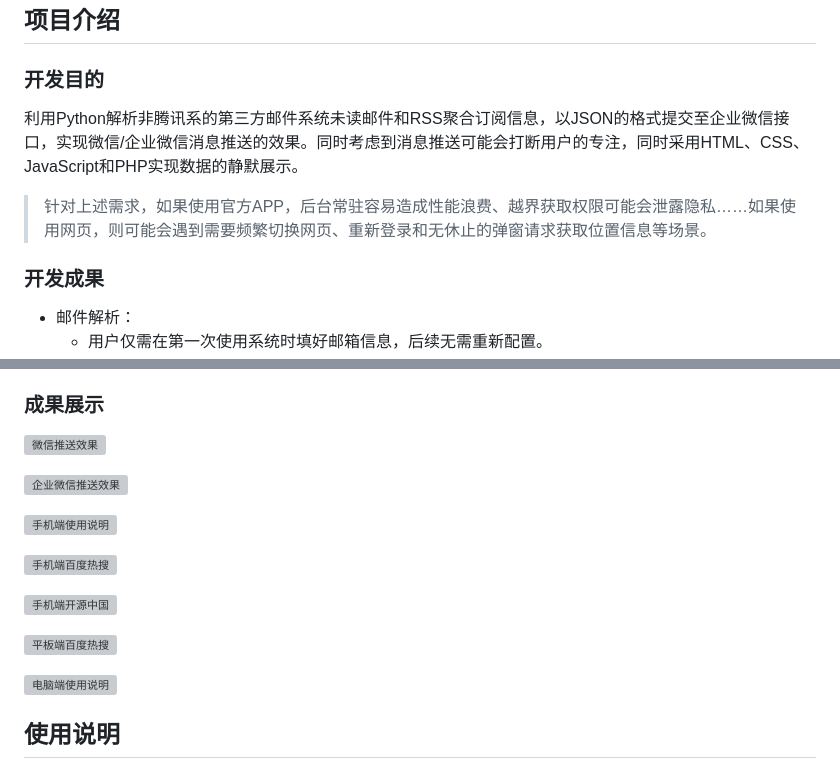
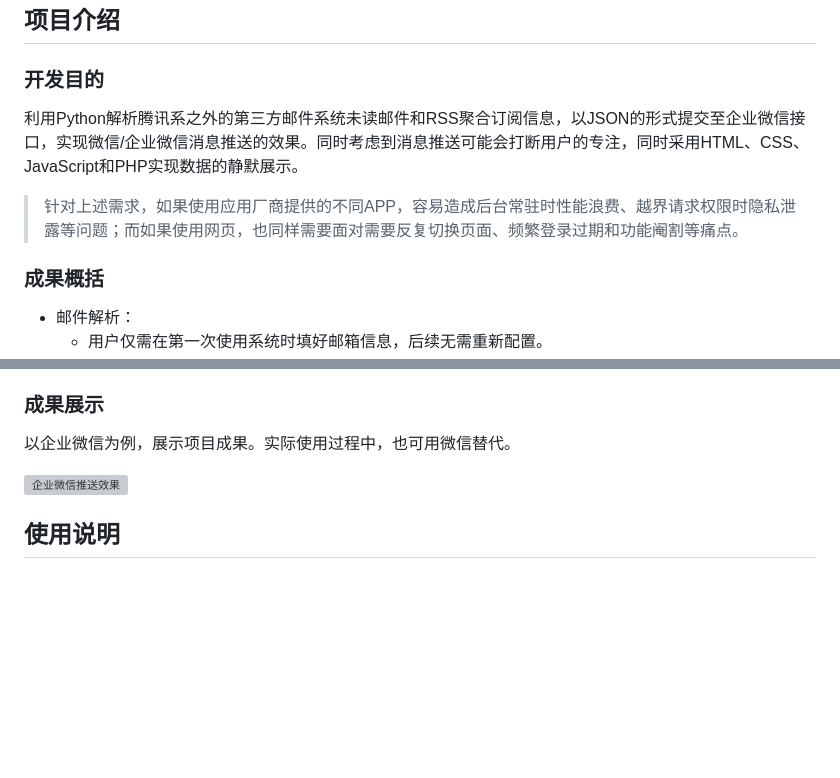
Before and after one commit to reashal/Push-Servive-Based-On-WeCom, a Markdown page: readme.md, 2 parts joined by grey strips. GitHub-like rendering; blank space fills up the shorter version; grey boxes are pictures that could not be loaded.

```diff
--- a/readme.md
+++ b/readme.md
@@ -2,11 +2,11 @@
 
 ### 开发目的
 
-利用Python解析非腾讯系的第三方邮件系统未读邮件和RSS聚合订阅信息，以JSON的格式提交至企业微信接口，实现微信/企业微信消息推送的效果。同时考虑到消息推送可能会打断用户的专注，同时采用HTML、CSS、JavaScript和PHP实现数据的静默展示。
+利用Python解析腾讯系之外的第三方邮件系统未读邮件和RSS聚合订阅信息，以JSON的形式提交至企业微信接口，实现微信/企业微信消息推送的效果。同时考虑到消息推送可能会打断用户的专注，同时采用HTML、CSS、JavaScript和PHP实现数据的静默展示。
 
-> 针对上述需求，如果使用官方APP，后台常驻容易造成性能浪费、越界获取权限可能会泄露隐私……如果使用网页，则可能会遇到需要频繁切换网页、重新登录和无休止的弹窗请求获取位置信息等场景。
+> 针对上述需求，如果使用应用厂商提供的不同APP，容易造成后台常驻时性能浪费、越界请求权限时隐私泄露等问题；而如果使用网页，也同样需要面对需要反复切换页面、频繁登录过期和功能阉割等痛点。
 
-### 开发成果
+### 成果概括
 
 + 邮件解析：
   + 用户仅需在第一次使用系统时填好邮箱信息，后续无需重新配置。
@@ -25,19 +25,9 @@
 
 ### 成果展示
 
-![微信推送效果](https://static.reashal.com/images/graduation/wechatpush.jpg)
+以企业微信为例，展示项目成果。实际使用过程中，也可用微信替代。
 
-![企业微信推送效果](https://static.reashal.com/images/graduation/workwxpush.jpg)
-
-![手机端使用说明](https://static.reashal.com/images/graduation/mindex.jpg)
-
-![手机端百度热搜](https://static.reashal.com/images/graduation/mbaidu.png)
-
-![手机端开源中国](https://static.reashal.com/images/graduation/moschina.png)
-
-![平板端百度热搜](https://static.reashal.com/images/graduation/padbaidu.png)
-
-![电脑端使用说明](https://static.reashal.com/images/graduation/pcindex.jpg)
+![企业微信推送效果](https://static.reashal.com/images/PSBOW/display-wecom.jpg)
 
 ## 使用说明
 
```
Also changed, not shown: other parts of readme.md (+9 -9 lines).
